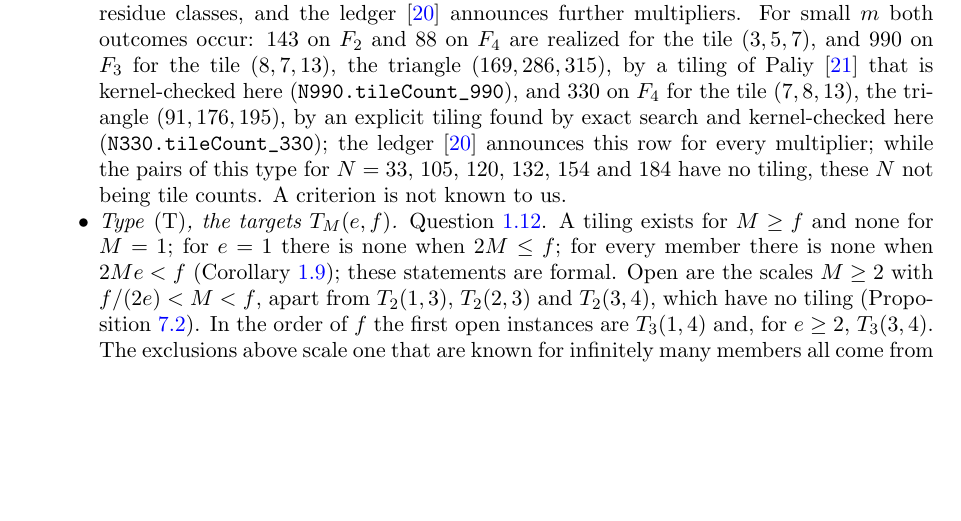
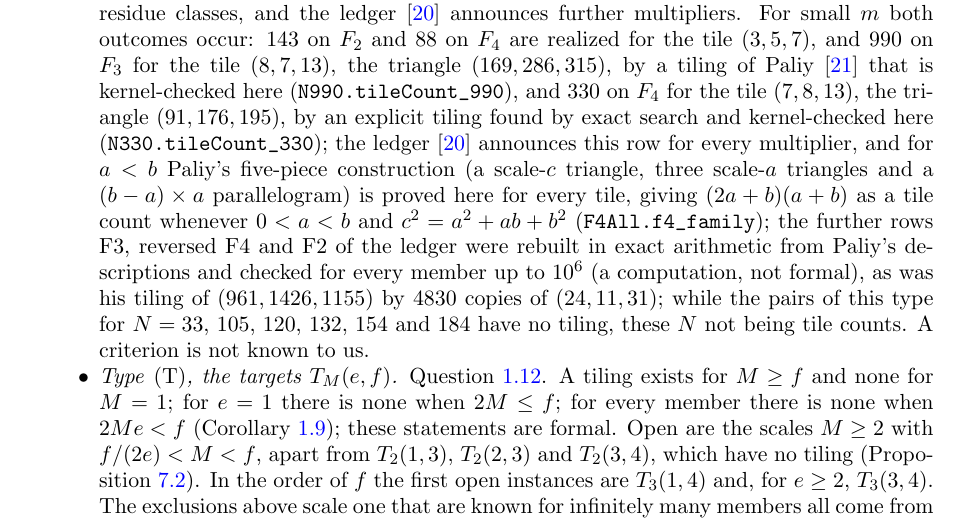
Before and after one commit to ElVec1o/erdos634_primes_and_N200, a LaTeX paper (paper/erdos634_primes_and_N200.tex): part of page 26 of 31, cut so that both start at the same text, the shorter picture padded with empty space. Compiled offline with pdfLaTeX.

Commit message:
F4 row with a<b complete at scale one in Lean (Draft.F4All.f4_family; Paliy's construction); Paliy's F3, reversed-F4 and F2 rows and his 4830-tiling checked exactly (computation); paper Section 8.2, README and lean/README map rows

```diff
--- a/paper/erdos634_primes_and_N200.tex
+++ b/paper/erdos634_primes_and_N200.tex
@@ -1608,7 +1608,7 @@ $m$ both outcomes occur: $143$ on $F_2$ and $88$ on $F_4$ are realized for the t
 on $F_3$ for the tile $(8,7,13)$, the triangle $(169,286,315)$, by a tiling of Paliy \cite{PaliyTilings}
 that is kernel-checked here (\lean{N990.tileCount_990}), and $330$ on $F_4$ for the tile $(7,8,13)$, the
 triangle $(91,176,195)$, by an explicit tiling found by exact search and kernel-checked here
-(\lean{N330.tileCount_330}); the ledger \cite{PaliyLedger} announces this row for every multiplier; while the
+(\lean{N330.tileCount_330}); the ledger \cite{PaliyLedger} announces this row for every multiplier, and for $a<b$ Paliy's five-piece construction (a scale-$c$ triangle, three scale-$a$ triangles and a $(b-a)\times a$ parallelogram) is proved here for every tile, giving $(2a+b)(a+b)$ as a tile count whenever $0<a<b$ and $c^2=a^2+ab+b^2$ (\lean{F4All.f4_family}); the further rows F3, reversed F4 and F2 of the ledger were rebuilt in exact arithmetic from Paliy's descriptions and checked for every member up to $10^6$ (a computation, not formal), as was his tiling of $(961,1426,1155)$ by $4830$ copies of $(24,11,31)$; while the
 pairs of this type for $N=33$, $105$, $120$, $132$, $154$ and $184$ have no tiling, these $N$ not being tile
 counts. A criterion is not known to us.
 \item \emph{Type \textup{(T)}, the targets $T_M(e,f)$.} Question~\ref{q:threshold}. A tiling exists for
```
Also changed, not shown: README.md, lean/README.md, paper/erdos634_primes_and_N200.pdf, 3 other files.
